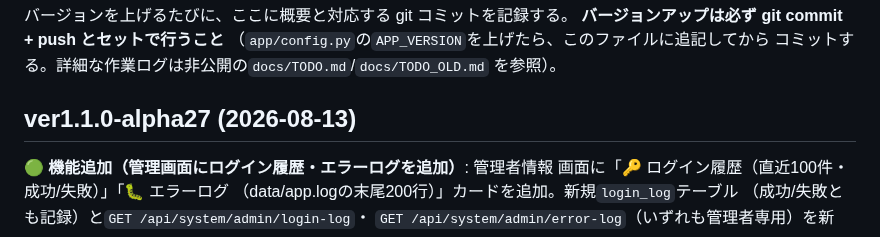
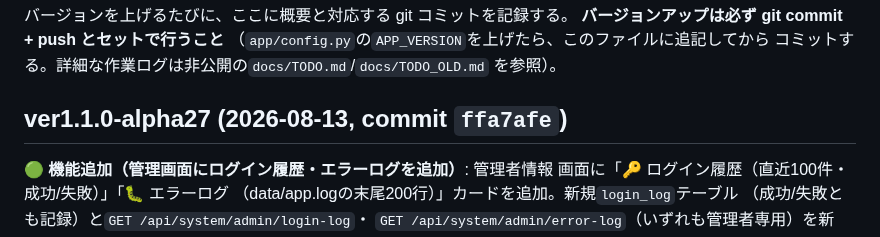
Before and after one commit to yutsuka123/LearningEnglishWithAI, a Markdown page: CHANGELOG.md, the part around the change. GitHub-like rendering.

Commit message:
docs: CHANGELOG に alpha27 のコミットハッシュを追記
Co-Authored-By: Claude Sonnet 5 <noreply@anthropic.com>

```diff
--- a/CHANGELOG.md
+++ b/CHANGELOG.md
@@ -6,7 +6,7 @@
 コミットする。詳細な作業ログは非公開の`docs/TODO.md`/`docs/TODO_OLD.md`
 を参照）。
 
-## ver1.1.0-alpha27 (2026-08-13)
+## ver1.1.0-alpha27 (2026-08-13, commit `ffa7afe`)
 
 **🟢 機能追加（管理画面にログイン履歴・エラーログを追加）**: 管理者情報
 画面に「🔑 ログイン履歴（直近100件・成功/失敗）」「🐛 エラーログ
```
